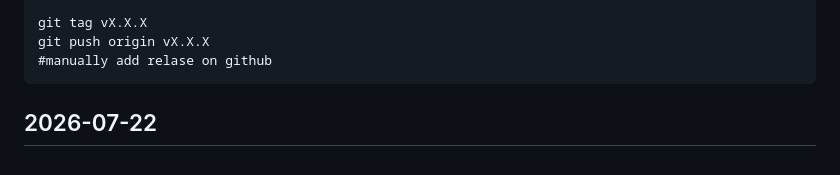
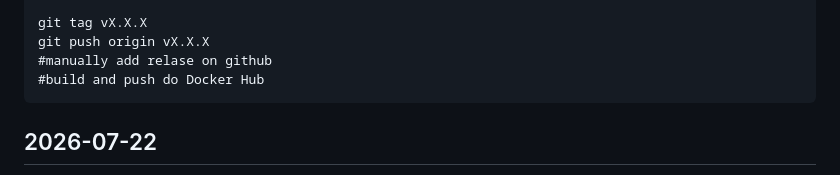
Before and after one commit to Pivot-Madagascar/pridec-docker, a Markdown page: labnotebook-docker_workflow.md, the part around the change. GitHub-like rendering.

````diff
--- a/labnotebook-docker_workflow.md
+++ b/labnotebook-docker_workflow.md
@@ -28,6 +28,7 @@ git push
 git tag vX.X.X
 git push origin vX.X.X
 #manually add relase on github
+#build and push do Docker Hub
 ```
 
 ## 2026-07-22
````
